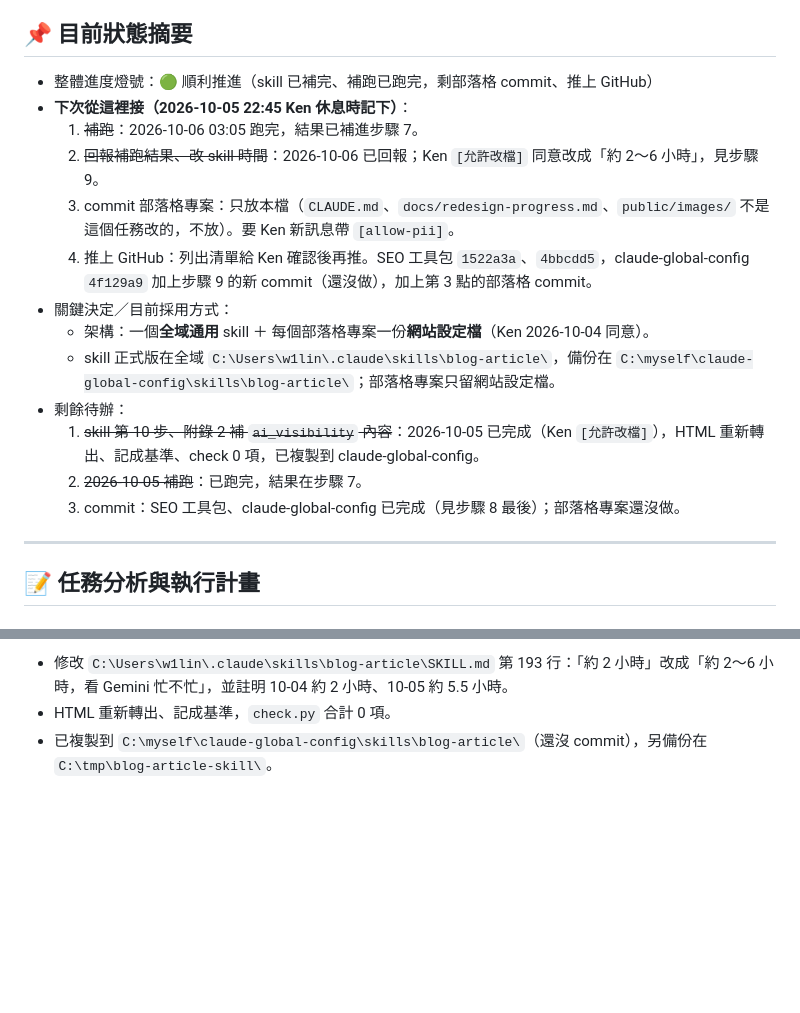
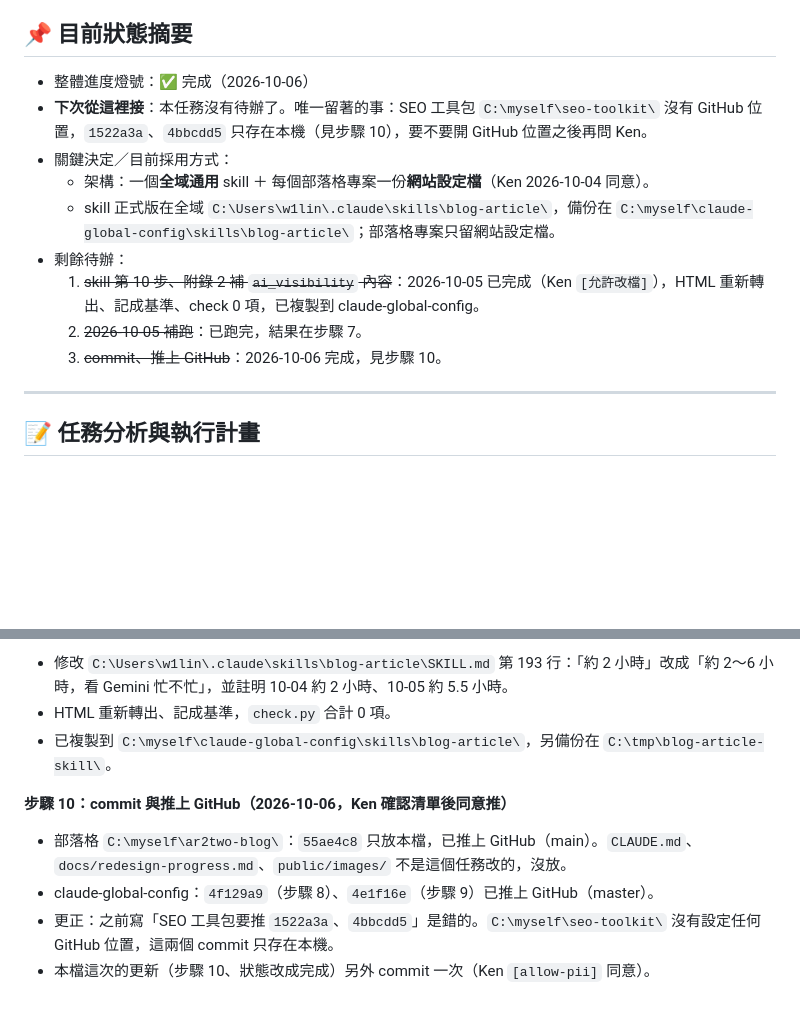
Before and after one commit to resttwentytwo-stack/ar2two-blog, a Markdown page: docs/2026-10-04-blog-article-skill-progress.md, 2 parts joined by grey strips. Drawn GitHub-style; blank space fills up the shorter version.

Commit message:
[2026-10-06] 寫文章 skill 進度檔：記錄推送完成，任務結案
Co-Authored-By: Claude Opus 5.5 <noreply@anthropic.com>

```diff
--- a/docs/2026-10-04-blog-article-skill-progress.md
+++ b/docs/2026-10-04-blog-article-skill-progress.md
@@ -6,19 +6,15 @@
 
 ## 📌 目前狀態摘要
 
-- 整體進度燈號：🟢 順利推進（skill 已補完、補跑已跑完，剩部落格 commit、推上 GitHub）
-- **下次從這裡接（2026-10-05 22:45 Ken 休息時記下）**：
-  1. ~~補跑~~：2026-10-06 03:05 跑完，結果已補進步驟 7。
-  2. ~~回報補跑結果、改 skill 時間~~：2026-10-06 已回報；Ken `[允許改檔]` 同意改成「約 2～6 小時」，見步驟 9。
-  3. commit 部落格專案：只放本檔（`CLAUDE.md`、`docs/redesign-progress.md`、`public/images/` 不是這個任務改的，不放）。要 Ken 新訊息帶 `[allow-pii]`。
-  4. 推上 GitHub：列出清單給 Ken 確認後再推。SEO 工具包 `1522a3a`、`4bbcdd5`，claude-global-config `4f129a9` 加上步驟 9 的新 commit（還沒做），加上第 3 點的部落格 commit。
+- 整體進度燈號：✅ 完成（2026-10-06）
+- **下次從這裡接**：本任務沒有待辦了。唯一留著的事：SEO 工具包 `C:\myself\seo-toolkit\` 沒有 GitHub 位置，`1522a3a`、`4bbcdd5` 只存在本機（見步驟 10），要不要開 GitHub 位置之後再問 Ken。
 - 關鍵決定／目前採用方式：
   - 架構：一個**全域通用** skill ＋ 每個部落格專案一份**網站設定檔**（Ken 2026-10-04 同意）。
   - skill 正式版在全域 `C:\Users\w1lin\.claude\skills\blog-article\`，備份在 `C:\myself\claude-global-config\skills\blog-article\`；部落格專案只留網站設定檔。
 - 剩餘待辦：
   1. ~~skill 第 10 步、附錄 2 補 `ai_visibility` 內容~~：2026-10-05 已完成（Ken `[允許改檔]`），HTML 重新轉出、記成基準、check 0 項，已複製到 claude-global-config。
   2. ~~2026-10-05 補跑~~：已跑完，結果在步驟 7。
-  3. commit：SEO 工具包、claude-global-config 已完成（見步驟 8 最後）；部落格專案還沒做。
+  3. ~~commit、推上 GitHub~~：2026-10-06 完成，見步驟 10。
 
 ---
 
@@ -148,4 +144,11 @@
 
 - 修改 `C:\Users\w1lin\.claude\skills\blog-article\SKILL.md` 第 193 行：「約 2 小時」改成「約 2～6 小時，看 Gemini 忙不忙」，並註明 10-04 約 2 小時、10-05 約 5.5 小時。
 - HTML 重新轉出、記成基準，`check.py` 合計 0 項。
-- 已複製到 `C:\myself\claude-global-config\skills\blog-article\`（還沒 commit），另備份在 `C:\tmp\blog-article-skill\`。
+- 已複製到 `C:\myself\claude-global-config\skills\blog-article\`，另備份在 `C:\tmp\blog-article-skill\`。
+
+**步驟 10：commit 與推上 GitHub（2026-10-06，Ken 確認清單後同意推）**
+
+- 部落格 `C:\myself\ar2two-blog\`：`55ae4c8` 只放本檔，已推上 GitHub（main）。`CLAUDE.md`、`docs/redesign-progress.md`、`public/images/` 不是這個任務改的，沒放。
+- claude-global-config：`4f129a9`（步驟 8）、`4e1f16e`（步驟 9）已推上 GitHub（master）。
+- 更正：之前寫「SEO 工具包要推 `1522a3a`、`4bbcdd5`」是錯的。`C:\myself\seo-toolkit\` 沒有設定任何 GitHub 位置，這兩個 commit 只存在本機。
+- 本檔這次的更新（步驟 10、狀態改成完成）另外 commit 一次（Ken `[allow-pii]` 同意）。
```
